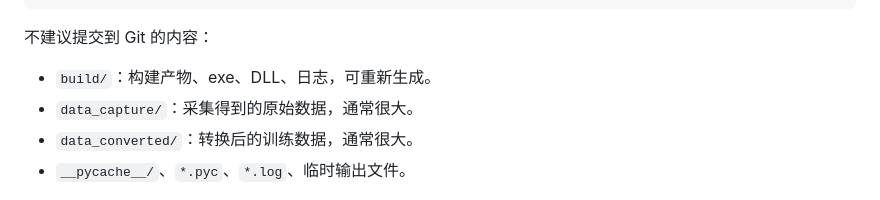
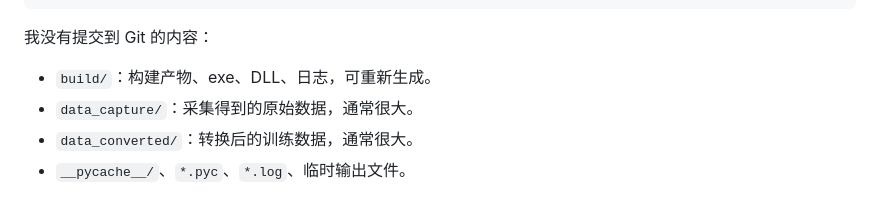
Before and after one commit to wojiaoxiaoyueyueya/UMI-windows, a Markdown page: README.md, the part around the change. Rendered like a GitHub page.

Commit message:
Revise content submission guidelines in README
Updated the section on content not recommended for Git submission.

````diff
--- a/README.md
+++ b/README.md
@@ -39,7 +39,7 @@ ManualGripper/
    └─ umi/
 ```
 
-不建议提交到 Git 的内容：
+我没有提交到 Git 的内容：
 
 - `build/`：构建产物、exe、DLL、日志，可重新生成。
 - `data_capture/`：采集得到的原始数据，通常很大。
````
